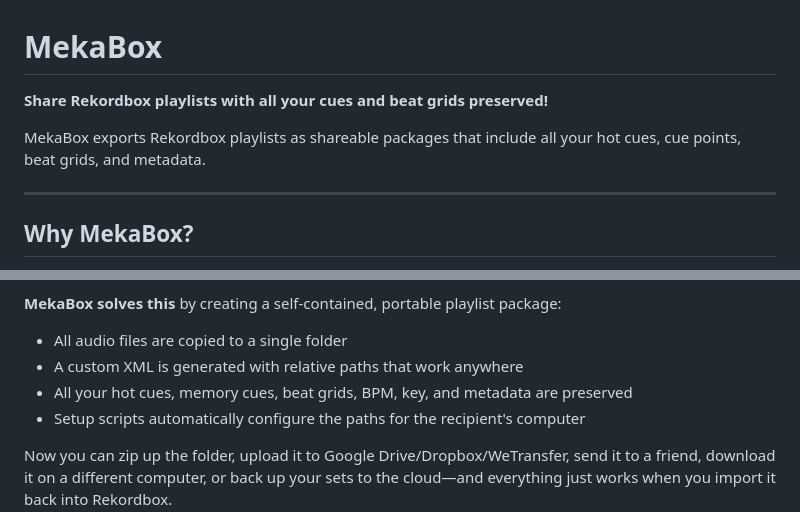
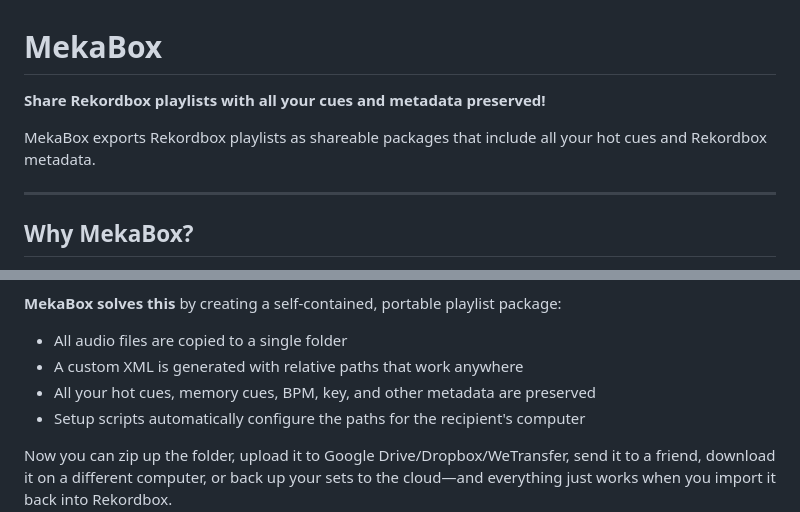
Before and after one commit to jaredb650/MekaBox, a Markdown page: README.md, 2 parts joined by grey strips. Rendered like a GitHub page.

```diff
--- a/README.md
+++ b/README.md
@@ -1,8 +1,8 @@
 # MekaBox
 
-**Share Rekordbox playlists with all your cues and beat grids preserved!**
+**Share Rekordbox playlists with all your cues and metadata preserved!**
 
-MekaBox exports Rekordbox playlists as shareable packages that include all your hot cues, cue points, beat grids, and metadata.
+MekaBox exports Rekordbox playlists as shareable packages that include all your hot cues and Rekordbox metadata.
 
 ---
 
@@ -18,7 +18,7 @@ Rekordbox doesn't have a built-in way to share playlists with all your prep work
 
 - All audio files are copied to a single folder
 - A custom XML is generated with relative paths that work anywhere
-- All your hot cues, memory cues, beat grids, BPM, key, and metadata are preserved
+- All your hot cues, memory cues, BPM, key, and other metadata are preserved
 - Setup scripts automatically configure the paths for the recipient's computer
 
 Now you can zip up the folder, upload it to Google Drive/Dropbox/WeTransfer, send it to a friend, download it on a different computer, or back up your sets to the cloud—and everything just works when you import it back into Rekordbox.
```
